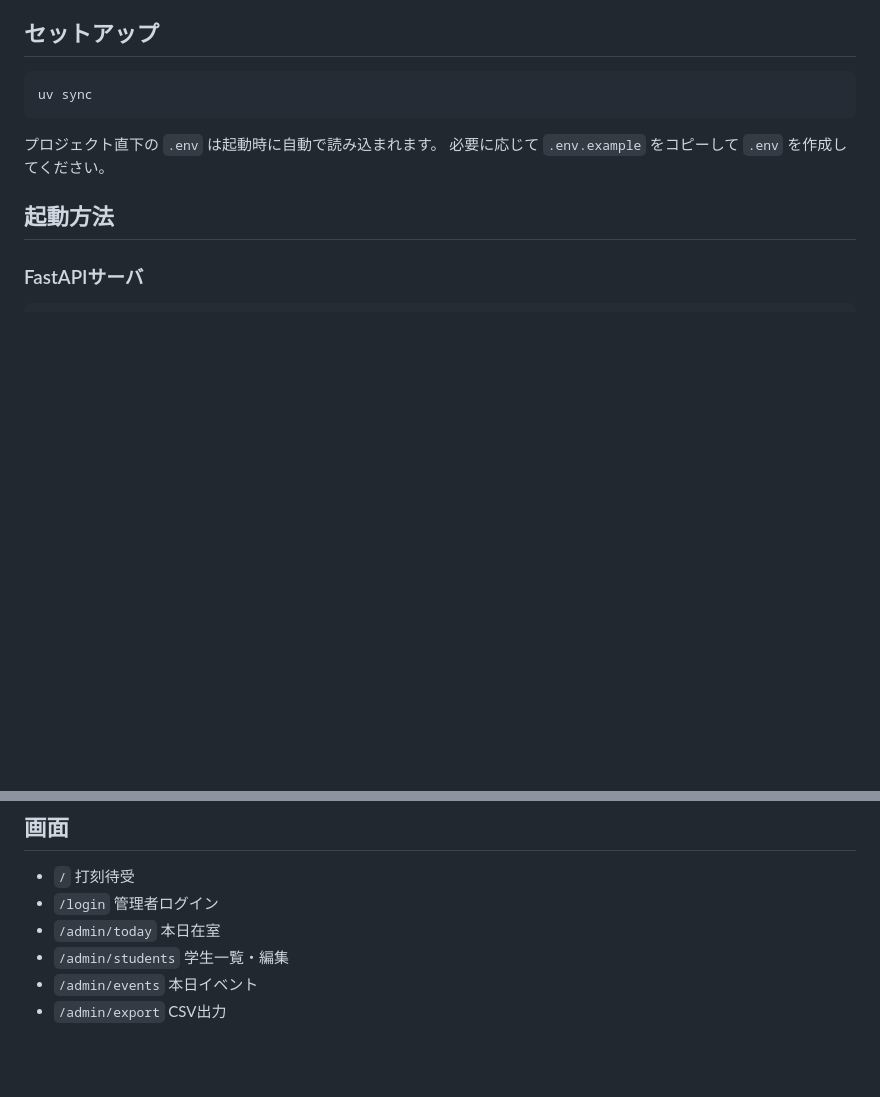
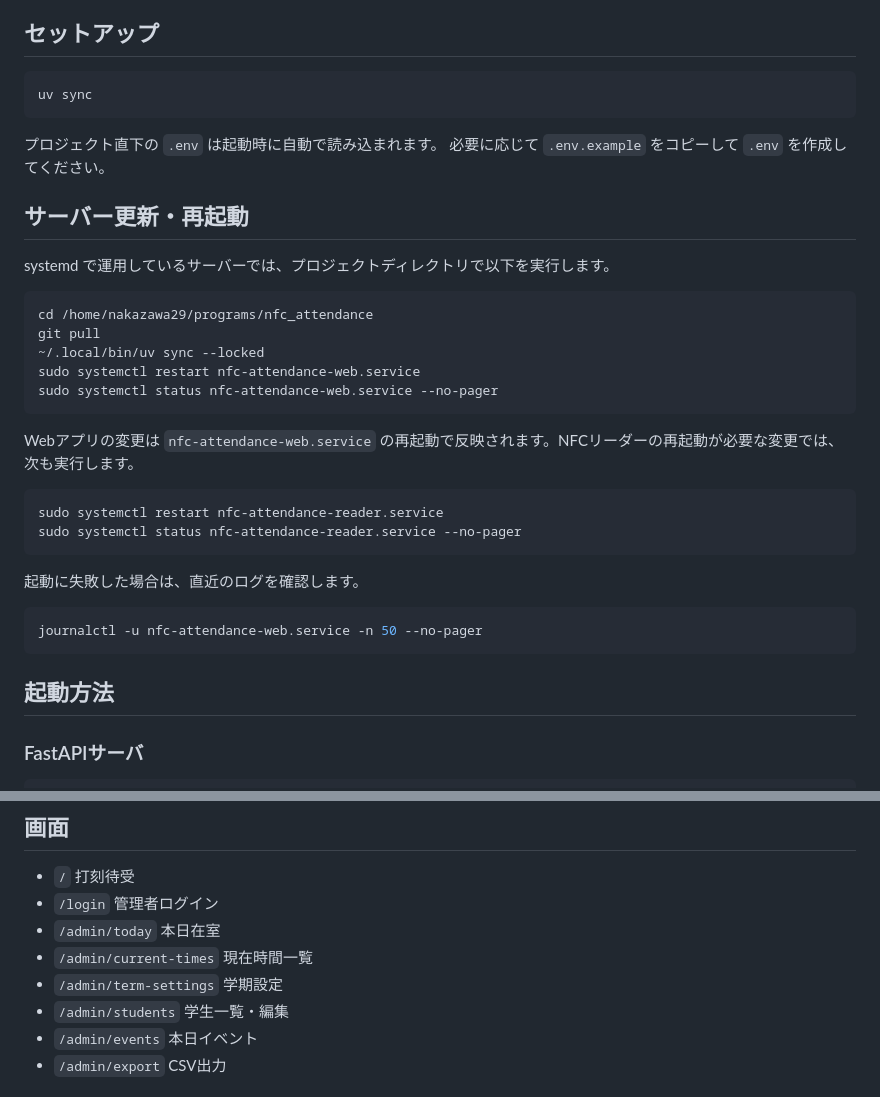
Before and after one commit to being24/nfc_attendance, a Markdown page: README.md, 2 parts joined by grey strips. GitHub-like rendering; blank space fills up the shorter version.

Commit message:
docs: READMEにサーバー更新・再起動手順を追加

````diff
--- a/README.md
+++ b/README.md
@@ -10,6 +10,31 @@ uv sync
 
 プロジェクト直下の `.env` は起動時に自動で読み込まれます。
 必要に応じて `.env.example` をコピーして `.env` を作成してください。
+
+## サーバー更新・再起動
+
+systemd で運用しているサーバーでは、プロジェクトディレクトリで以下を実行します。
+
+```bash
+cd /home/nakazawa29/programs/nfc_attendance
+git pull
+~/.local/bin/uv sync --locked
+sudo systemctl restart nfc-attendance-web.service
+sudo systemctl status nfc-attendance-web.service --no-pager
+```
+
+Webアプリの変更は `nfc-attendance-web.service` の再起動で反映されます。NFCリーダーの再起動が必要な変更では、次も実行します。
+
+```bash
+sudo systemctl restart nfc-attendance-reader.service
+sudo systemctl status nfc-attendance-reader.service --no-pager
+```
+
+起動に失敗した場合は、直近のログを確認します。
+
+```bash
+journalctl -u nfc-attendance-web.service -n 50 --no-pager
+```
 
 ## 起動方法
 
@@ -114,6 +139,8 @@ uv run python -m reader.main --base-url http://127.0.0.1:8000 --card-id CARD1 --
 - `/` 打刻待受
 - `/login` 管理者ログイン
 - `/admin/today` 本日在室
+- `/admin/current-times` 現在時間一覧
+- `/admin/term-settings` 学期設定
 - `/admin/students` 学生一覧・編集
 - `/admin/events` 本日イベント
 - `/admin/export` CSV出力
````
